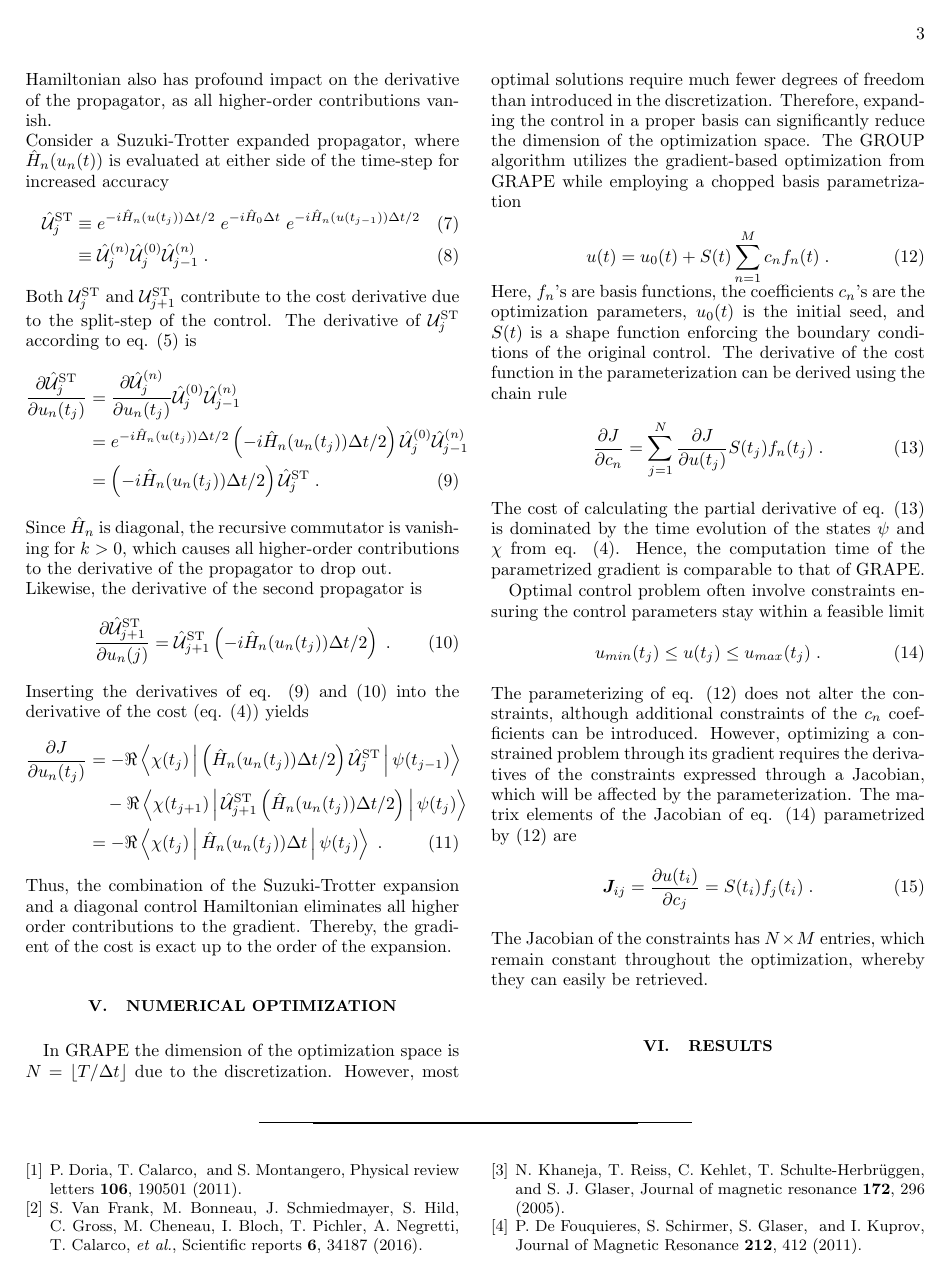
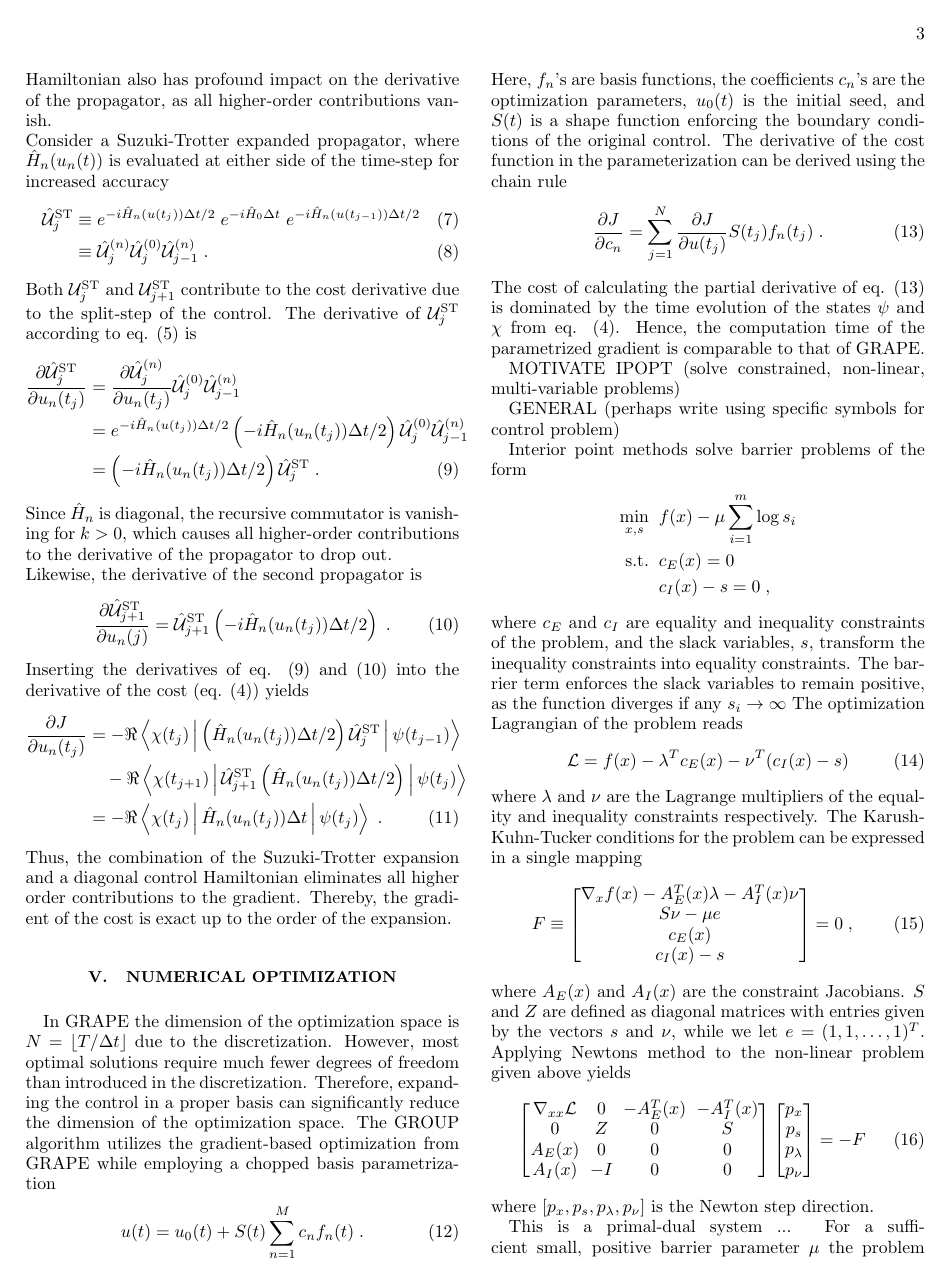
Before and after one commit to fskovbo/GROUP_MPSpaper, a LaTeX paper (main.tex, which reads chapters/numerical.tex): page 3 of 5 before the commit and page 3 of 6 after it. Compiled offline with pdfLaTeX.

Commit message:
Wrote draft description of Interior Point Methods

```diff
--- a/chapters/numerical.tex
+++ b/chapters/numerical.tex
@@ -11,6 +11,56 @@ Here, $f_n$'s are basis functions, the coefficients $c_n$'s are the optimization
 \end{equation}
 The cost of calculating the partial derivative of eq. \eqref{eq:GROUPgradient} is dominated by the time evolution of the states $\psi$ and $\chi$ from eq. \eqref{eq:CostDeriv}. Hence, the computation time of the parametrized gradient is comparable to that of GRAPE.
 
+
+MOTIVATE IPOPT (solve constrained, non-linear, multi-variable problems)
+
+GENERAL (perhaps write using specific symbols for control problem)
+
+Interior point methods solve barrier problems of the form
+ \begin{align*}
+	\min_{x , s} \; & \; f(x) - \mu \sum_{i=1}^{m} \log s_i \\
+	\text{s.t.}  \; & \; c_E (x) = 0  \\
+					& \; c_I (x) - s =0 \; ,
+\end{align*}
+where $c_E$ and $c_I$ are equality and inequality constraints of the problem, and the slack variables, $s$, transform the inequality constraints into equality constraints. The barrier term enforces the slack variables to remain positive, as the function diverges if any $s_i \to \infty$
+The optimization Lagrangian of the problem reads
+\begin{equation}
+	\mathcal{L} = f(x) - \lambda ^T c_E (x) - \nu ^T (c_I (x) -s)
+\end{equation}
+where $\lambda$ and $\nu$ are the Lagrange multipliers of the equality and inequality constraints respectively.
+The Karush-Kuhn-Tucker conditions for the problem can be expressed in a single mapping
+\begin{equation}
+	F \equiv
+	\begin{bmatrix}
+  \nabla_x f(x) - A_{E}^{T}(x) \lambda  - A_{I}^{T}(x) \nu \\
+  S \nu - \mu e \\
+  c_{E} (x)		\\
+  c_{I} (x) - s
+  \end{bmatrix}
+  = 0 \; ,
+\end{equation}
+where $A_E (x)$ and $A_I (x)$ are the constraint Jacobians. $S$ and $Z$ are defined as diagonal matrices with entries given by the vectors $s$ and $\nu$, while we let $e = (1 ,1 , \ldots , 1 )^T$.
+Applying Newtons method to the non-linear problem given above yields
+\begin{equation}
+  \begin{bmatrix}
+  \nabla_{xx} \mathcal{L} 	& 0 	& -A_{E}^{T}(x)	& -A_{I}^{T}(x)	\\
+  0 						& Z 	& 0 			& S 			\\
+  A_{E}(x) 					& 0 	& 0 			& 0				\\
+  A_{I}(x) 					& -I	& 0				& 0
+  \end{bmatrix}
+  \begin{bmatrix}
+  p_x \\ p_s \\ p_{\lambda} \\ p_{\nu}
+  \end{bmatrix}
+  = - F
+\end{equation}
+where $\left[ p_x , p_s , p_{\lambda} , p_{\nu} \right]$ is the Newton step direction.
+
+This is a primal-dual system ...
+For a sufficient small, positive barrier parameter $\mu$ the problem gas a locally unique solution denoted by the point $( x(\mu) , s (\mu) , \lambda (\mu) , \nu (\mu) )$. The main problem is solved by solving a series of subproblems for various values of $\mu$. The trajectory described by the local solution points is called the primal-dual central path, and it converges to $( x* , s* , \lambda* , \nu * )$ as $\mu \to 0$. (taken from book)
+
+From GROUP the constraint Jacobian is given by ...
+The Hessian $\nabla_{xx} \mathcal{L}$ is in practice too demanding to compute for control problems, however, it can be efficiently approximated using the L-BFGS method, which utilizes previous derivatives. Hence, it is important that the derivatives are very accurate, as a poor Hessian can reduce the speed of the optimization significantly.
+
 Optimal control problem often involve constraints ensuring the control parameters stay within a feasible limit
 \begin{equation}
 	 u_{min} (t_j) \leq u(t_j) \leq u_{max} (t_j) \; .
```
